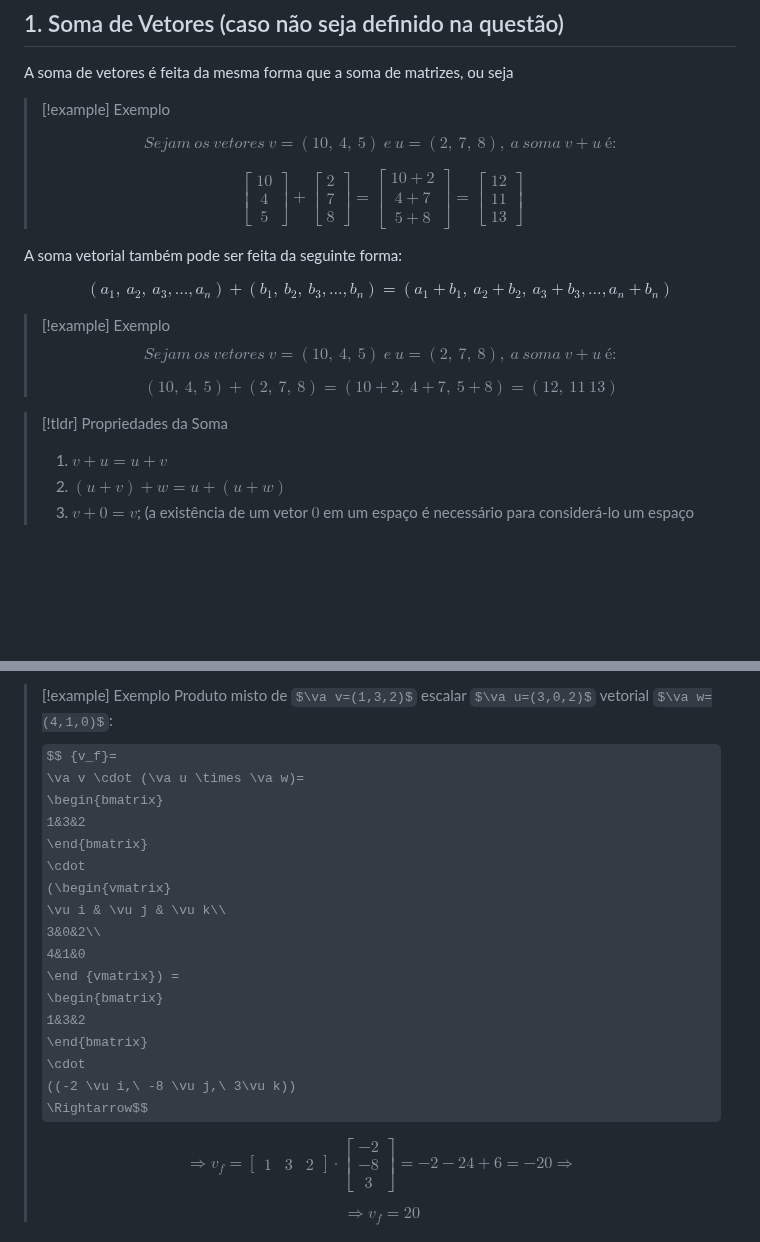
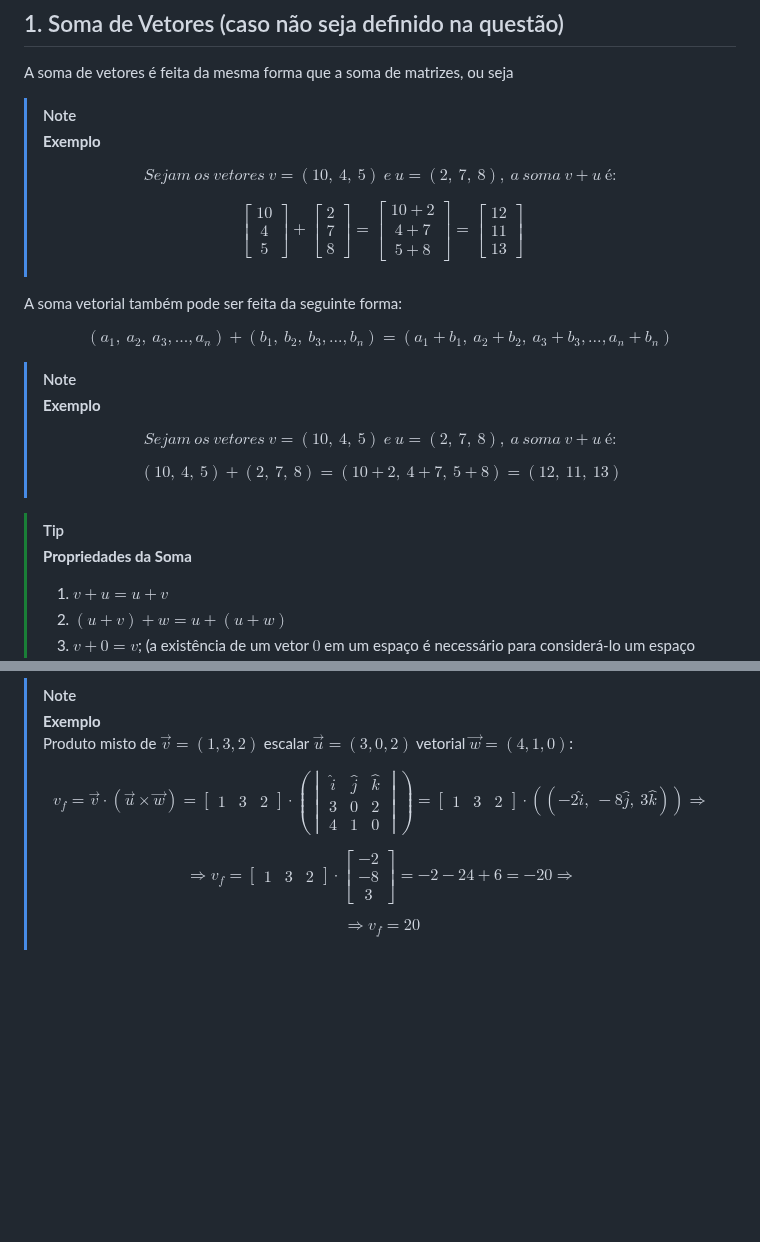
Before and after one commit to Nicky-Name05/Monitoria_algebra_linear, a Markdown page: Operações Vetoriais.md, 2 parts joined by grey strips. GitHub-like rendering; some formulas as TeX source; blank space fills up the shorter version.

Commit message:
Revise vector operations and examples
Updated mathematical notations and examples for vector operations.

```diff
--- a/Operações Vetoriais.md
+++ b/Operações Vetoriais.md
@@ -3,11 +3,11 @@ Além das operações de soma e de multiplicação, - que precisam existir em um
 ## 1. Soma de Vetores (caso não seja definido na questão)
 A soma de vetores é feita da mesma forma que a soma de matrizes, ou seja
 
->[!example] Exemplo
+>[!note]
+>**Exemplo**
 >
 >$$Sejam\ os\  vetores\  v=(10,\  4,\ 5) \  e\  u=(2,\  7,\ 8),\
 a\  soma\ v+u\  é:$$
->
 >
 >$$ \begin {bmatrix}
 10\\
@@ -34,13 +34,16 @@ A soma vetorial também pode ser feita da seguinte forma:
 
 $$(a_1,\  a_2,\  a_3, ..., a_n) + (b_1,\  b_2,\  b_3, ..., b_n) = (a_1+b_1,\  a_2+b_2,\  a_3+b_3, ..., a_n+b_n)$$
 
->[!example] Exemplo
+>[!note]
+>**Exemplo**
+>
 >$$ Sejam\ os\  vetores\  v=(10,\  4,\ 5) \  e\  u=(2,\  7,\ 8),\
 a\  soma\ v+u\  é:$$
 >
->$$(10,\ 4,\ 5)+(2,\ 7,\ 8)=(10+2,\ 4+7,\ 5+8)=(12,\ 11\ 13)$$
+>$$(10,\ 4,\ 5)+(2,\ 7,\ 8)=(10+2,\ 4+7,\ 5+8)=(12,\ 11,\ 13)$$
 
->[!tldr] Propriedades da Soma
+>[!tip]
+>**Propriedades da Soma**
 >1. $v+u=u+v$
 >2. $(u+v)+w=u+(u+w)$
 >3. $v+0=v$; (a existência de um vetor $0$ em um espaço é necessário para considerá-lo um espaço vetorial)
@@ -123,14 +132,16 @@ $$ \va v \vdot (\va u\times \va w) $$
 
->[!example] Exemplo
->Produto misto de $\va v=(1,3,2)$ escalar $\va u=(3,0,2)$ vetorial $\va w=(4,1,0)$:
+>[!note]
+>**Exemplo**\
+>Produto misto de $\overrightarrow v=(1,3,2)$ escalar $\overrightarrow u=(3,0,2)$ vetorial $\overrightarrow w=(4,1,0)$:
+>
 >$$ {v_f}=
-\va v \cdot (\va u \times \va w)=
+\overrightarrow v \cdot (\overrightarrow u \times \overrightarrow w)=
 \begin{bmatrix}
 1&3&2
 \end{bmatrix}
 \cdot
 (\begin{vmatrix}
-\vu i & \vu j & \vu k\\
+\hat i & \hat j & \hat k\\
 3&0&2\\
 4&1&0
 \end {vmatrix}) =
@@ -138,7 +149,7 @@ $$ \va v \vdot (\va u\times \va w) $$
 1&3&2
 \end{bmatrix}
 \cdot
-((-2 \vu i,\ -8 \vu j,\ 3\vu k))
+((-2 \hat i,\ -8 \hat j,\ 3\hat k))
 \Rightarrow$$
 >
 >$$ \Rightarrow
```
Also changed, not shown: other parts of Operações Vetoriais.md (+29 -23 lines).
